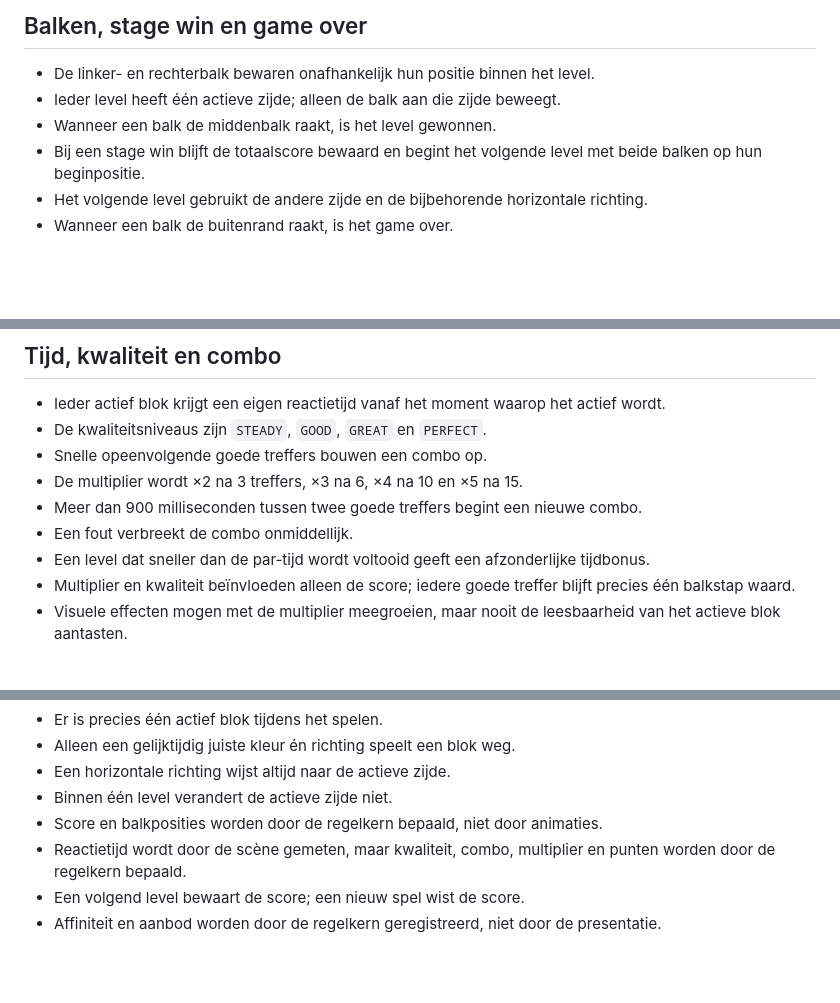
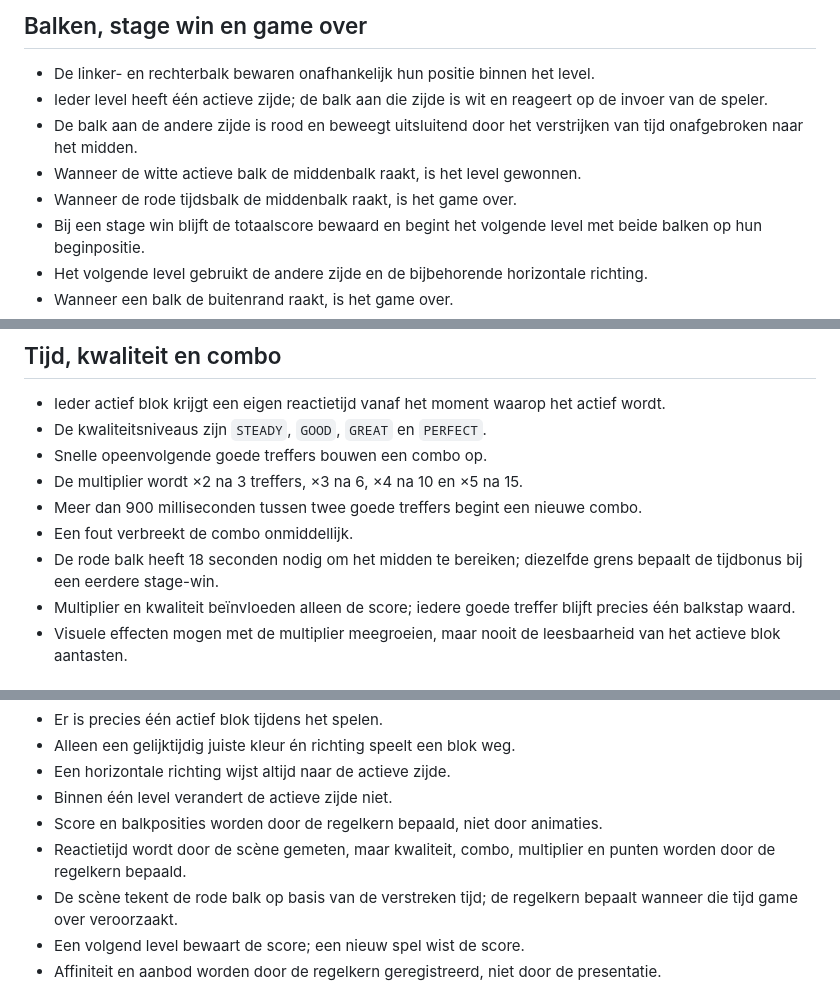
Before and after one commit to HGRKzkzk/phaser-speeltuin, a Markdown page: RULEBOOK.md, 3 parts joined by grey strips. Drawn GitHub-style; blank space fills up the shorter version.

```diff
--- a/RULEBOOK.md
+++ b/RULEBOOK.md
@@ -24,8 +24,10 @@ Dit document beschrijft de spelregels. Visuele vormgeving, animaties en precieze
 ## Balken, stage win en game over
 
 - De linker- en rechterbalk bewaren onafhankelijk hun positie binnen het level.
-- Ieder level heeft één actieve zijde; alleen de balk aan die zijde beweegt.
-- Wanneer een balk de middenbalk raakt, is het level gewonnen.
+- Ieder level heeft één actieve zijde; de balk aan die zijde is wit en reageert op de invoer van de speler.
+- De balk aan de andere zijde is rood en beweegt uitsluitend door het verstrijken van tijd onafgebroken naar het midden.
+- Wanneer de witte actieve balk de middenbalk raakt, is het level gewonnen.
+- Wanneer de rode tijdsbalk de middenbalk raakt, is het game over.
 - Bij een stage win blijft de totaalscore bewaard en begint het volgende level met beide balken op hun beginpositie.
 - Het volgende level gebruikt de andere zijde en de bijbehorende horizontale richting.
 - Wanneer een balk de buitenrand raakt, is het game over.
@@ -66,7 +68,7 @@ Dit document beschrijft de spelregels. Visuele vormgeving, animaties en precieze
 - De multiplier wordt ×2 na 3 treffers, ×3 na 6, ×4 na 10 en ×5 na 15.
 - Meer dan 900 milliseconden tussen twee goede treffers begint een nieuwe combo.
 - Een fout verbreekt de combo onmiddellijk.
-- Een level dat sneller dan de par-tijd wordt voltooid geeft een afzonderlijke tijdbonus.
+- De rode balk heeft 18 seconden nodig om het midden te bereiken; diezelfde grens bepaalt de tijdbonus bij een eerdere stage-win.
 - Multiplier en kwaliteit beïnvloeden alleen de score; iedere goede treffer blijft precies één balkstap waard.
 - Visuele effecten mogen met de multiplier meegroeien, maar nooit de leesbaarheid van het actieve blok aantasten.
 
@@ -80,6 +82,7 @@ Deze regels mogen niet bij toeval veranderen tijdens visueel of technisch onderh
 - Binnen één level verandert de actieve zijde niet.
 - Score en balkposities worden door de regelkern bepaald, niet door animaties.
 - Reactietijd wordt door de scène gemeten, maar kwaliteit, combo, multiplier en punten worden door de regelkern bepaald.
+- De scène tekent de rode balk op basis van de verstreken tijd; de regelkern bepaalt wanneer die tijd game over veroorzaakt.
 - Een volgend level bewaart de score; een nieuw spel wist de score.
 - Affiniteit en aanbod worden door de regelkern geregistreerd, niet door de presentatie.
 
```
